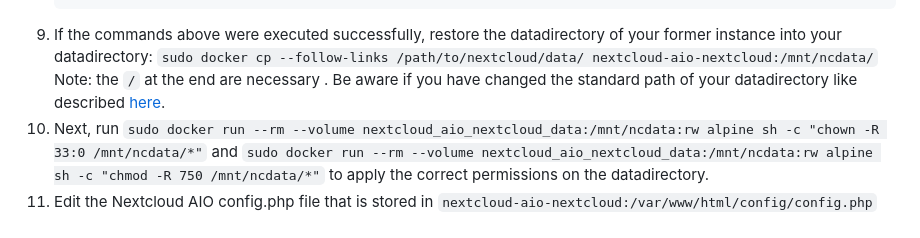
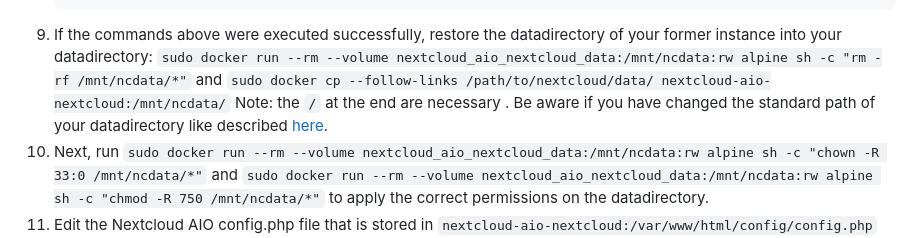
Before and after one commit to nextcloud/all-in-one, a Markdown page: migration.md, the part around the change. GitHub-like rendering.

Commit message:
clear ncdata before restoring old data while migration
Signed-off-by: ManOki <ManOki@users.noreply.github.com>

````diff
--- a/migration.md
+++ b/migration.md
@@ -73,7 +73,7 @@ The procedure for migrating the files and the database works like this:
     sudo docker run --rm --volume nextcloud_aio_database_dump:/mnt/data:rw alpine chmod 777 /mnt/data/database-dump.sql
     sudo docker run --rm --volume nextcloud_aio_database_dump:/mnt/data:rw alpine rm /mnt/data/initial-cleanup-done
     ```
-1. If the commands above were executed successfully, restore the datadirectory of your former instance into your datadirectory: `sudo docker cp --follow-links /path/to/nextcloud/data/ nextcloud-aio-nextcloud:/mnt/ncdata/` Note: the `/` at the end are necessary . Be aware if you have changed the standard path of your datadirectory like described [here](https://github.com/nextcloud/all-in-one#how-to-change-the-default-location-of-nextclouds-datadir).
+1. If the commands above were executed successfully, restore the datadirectory of your former instance into your datadirectory: `sudo docker run --rm --volume nextcloud_aio_nextcloud_data:/mnt/ncdata:rw alpine sh -c "rm -rf /mnt/ncdata/*"` and `sudo docker cp --follow-links /path/to/nextcloud/data/ nextcloud-aio-nextcloud:/mnt/ncdata/` Note: the `/` at the end are necessary . Be aware if you have changed the standard path of your datadirectory like described [here](https://github.com/nextcloud/all-in-one#how-to-change-the-default-location-of-nextclouds-datadir).
 1. Next, run `sudo docker run --rm --volume nextcloud_aio_nextcloud_data:/mnt/ncdata:rw alpine sh -c "chown -R 33:0 /mnt/ncdata/*"` and `sudo docker run --rm --volume nextcloud_aio_nextcloud_data:/mnt/ncdata:rw alpine sh -c "chmod -R 750 /mnt/ncdata/*"` to apply the correct permissions on the datadirectory.
 1. Edit the Nextcloud AIO config.php file that is stored in `nextcloud-aio-nextcloud:/var/www/html/config/config.php` and modify only `passwordsalt`, `secret`, `instanceid` and set it to the old values that you used on your old installation. If you are brave, feel free to modify further values e.g. add your old LDAP config or S3 storage config. (Some things like Mail server config can be added back using Nextcloud's webinterface later on).
 1. When you are done and saved your changes to the file, finally start the containers again and wait until all containers are running.
````
